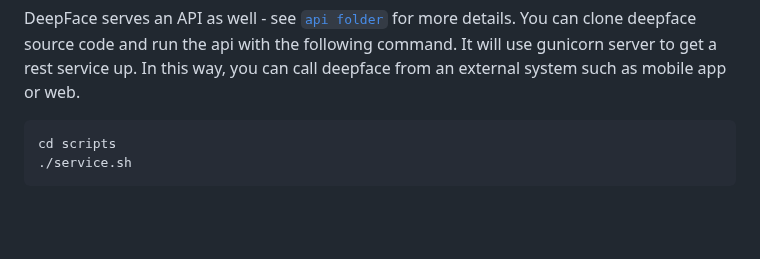
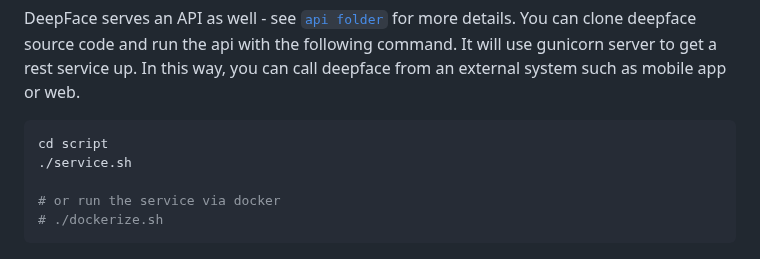
Before and after one commit to serengil/deepface, a Markdown page: README.md, the part around one of its changes. Rendered like a GitHub page; blank space fills up the shorter version.

Commit message:
Update README.md
docker demo added in api section

````diff
--- a/README.md
+++ b/README.md
@@ -356,8 +356,11 @@ DeepFace.stream(
 DeepFace serves an API as well - see [`api folder`](https://github.com/serengil/deepface/tree/master/deepface/api/src) for more details. You can clone deepface source code and run the api with the following command. It will use gunicorn server to get a rest service up. In this way, you can call deepface from an external system such as mobile app or web.
 
 ```shell
-cd scripts
+cd script
 ./service.sh
+
+# or run the service via docker
+# ./dockerize.sh
 ```
 
 <p align="center"><img src="https://raw.githubusercontent.com/serengil/deepface/master/icon/deepface-api.jpg" width="90%" height="90%"></p>
````
Also changed, not shown: other parts of README.md (+1 -1 lines).
